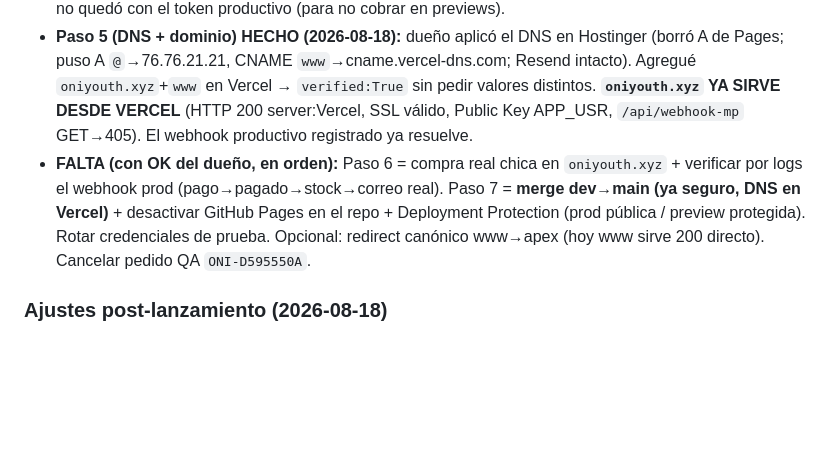
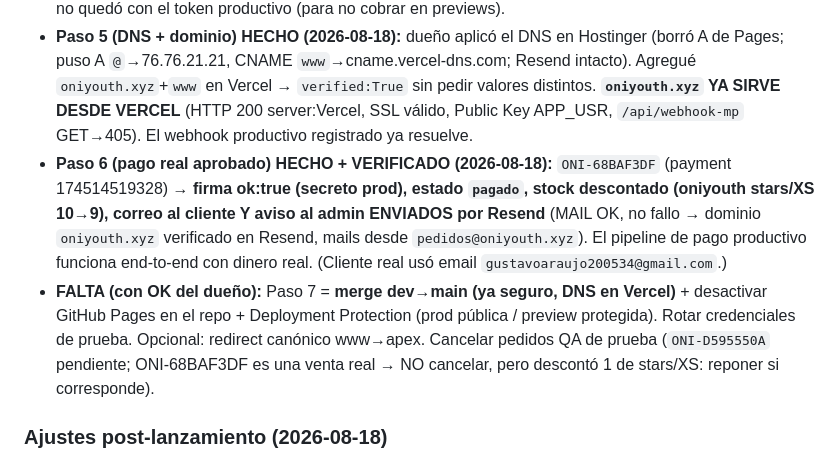
Before and after one commit to oniyouth/oniyouth.github.io, a Markdown page: ESTADO.md, the part around the change. GitHub-like rendering; blank space fills up the shorter version.

Commit message:
ESTADO: Paso 6 hecho - pago real aprobado E2E verificado (firma/pagado/stock/correos)
Co-Authored-By: Claude Opus 4.8 (1M context) <noreply@anthropic.com>

```diff
--- a/ESTADO.md
+++ b/ESTADO.md
@@ -147,7 +147,8 @@ Botón en Resumen del panel → `POST /api/admin?r=test-email` → `mailer.envia
 - **Pasos 1-4 HECHOS y verificados:** env de Production completa (`ADMIN_EMAIL` + MP prod token/secret Sensitive + SUPABASE/RESEND); **Public Key productiva** `APP_USR-e207152a-6de8-417a-aea9-ffbd74af3329` en `index.html` (commit `6736948`); **desplegado a Producción de Vercel** (`vercel deploy --prod`, NO tocó main ni DNS). **URL estable de prod:** `https://oniyouth-site.vercel.app`. Verificado ahí: home 200, Public Key productiva servida, logo WebP, guard admin OK (ADMIN_EMAIL presente), webhook 405, y **`crear-preferencia` crea preferencia con `init_point` de `mercadopago.com.pe` → MODO PRODUCCIÓN confirmado**. Pedido de prueba `ONI-D595550A` (pendiente, "QA PROD") quedó en la BD — **cancelar desde el panel** (no tocó stock).
 - **Ojo env:** `MP_ACCESS_TOKEN`/`MP_WEBHOOK_SECRET` figuran en "Preview, Production"; confirmar que Preview no quedó con el token productivo (para no cobrar en previews).
 - **Paso 5 (DNS + dominio) HECHO (2026-08-18):** dueño aplicó el DNS en Hostinger (borró A de Pages; puso A `@`→76.76.21.21, CNAME `www`→cname.vercel-dns.com; Resend intacto). Agregué `oniyouth.xyz`+`www` en Vercel → `verified:True` sin pedir valores distintos. **`oniyouth.xyz` YA SIRVE DESDE VERCEL** (HTTP 200 server:Vercel, SSL válido, Public Key APP_USR, `/api/webhook-mp` GET→405). El webhook productivo registrado ya resuelve.
-- **FALTA (con OK del dueño, en orden):** Paso 6 = compra real chica en `oniyouth.xyz` + verificar por logs el webhook prod (pago→pagado→stock→correo real). Paso 7 = **merge dev→main (ya seguro, DNS en Vercel)** + desactivar GitHub Pages en el repo + Deployment Protection (prod pública / preview protegida). Rotar credenciales de prueba. Opcional: redirect canónico www→apex (hoy www sirve 200 directo). Cancelar pedido QA `ONI-D595550A`.
+- **Paso 6 (pago real aprobado) HECHO + VERIFICADO (2026-08-18):** `ONI-68BAF3DF` (payment 174514519328) → **firma ok:true (secreto prod), estado `pagado`, stock descontado (oniyouth stars/XS 10→9), correo al cliente Y aviso al admin ENVIADOS por Resend** (MAIL OK, no fallo → dominio `oniyouth.xyz` verificado en Resend, mails desde `pedidos@oniyouth.xyz`). El pipeline de pago productivo funciona end-to-end con dinero real. (Cliente real usó email `gustavoaraujo200534@gmail.com`.)
+- **FALTA (con OK del dueño):** Paso 7 = **merge dev→main (ya seguro, DNS en Vercel)** + desactivar GitHub Pages en el repo + Deployment Protection (prod pública / preview protegida). Rotar credenciales de prueba. Opcional: redirect canónico www→apex. Cancelar pedidos QA de prueba (`ONI-D595550A` pendiente; ONI-68BAF3DF es una venta real → NO cancelar, pero descontó 1 de stars/XS: reponer si corresponde).
 
 ### Ajustes post-lanzamiento (2026-08-18)
 - **Webhook: IPN legacy silenciada.** MP manda cada evento por 2 canales (Webhook moderno firmado `type`/`data.id` = AUTORITATIVO, e IPN legacy `topic`/`id` que no valida contra la firma → antes daba 401 y MP reintentaba). `webhook-mp.js` ahora **ignora con 200 la IPN legacy** (`esIPNLegacy = query.topic && !query.type`). Verificado en prod: 3+ pagos rechazados reales (`cc_rejected_high_risk`) recibidos, firma validada, pedido→`rechazado`, stock intacto (los 401 eran solo las IPN duplicadas). Test webhook 16/16.
```
